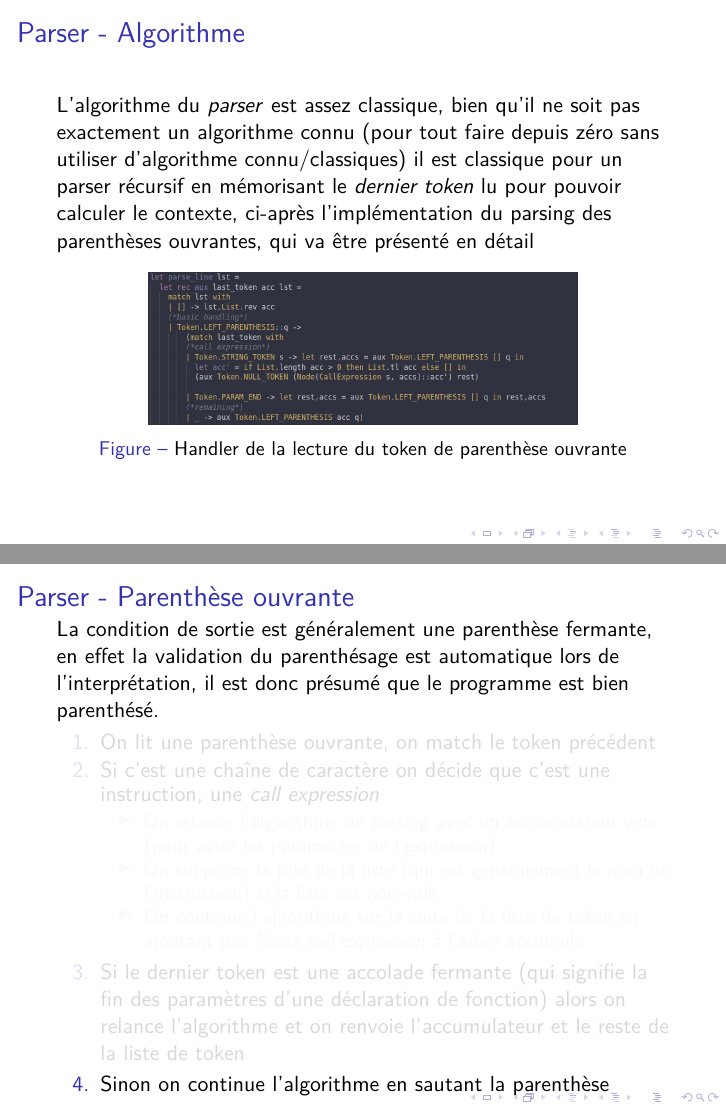
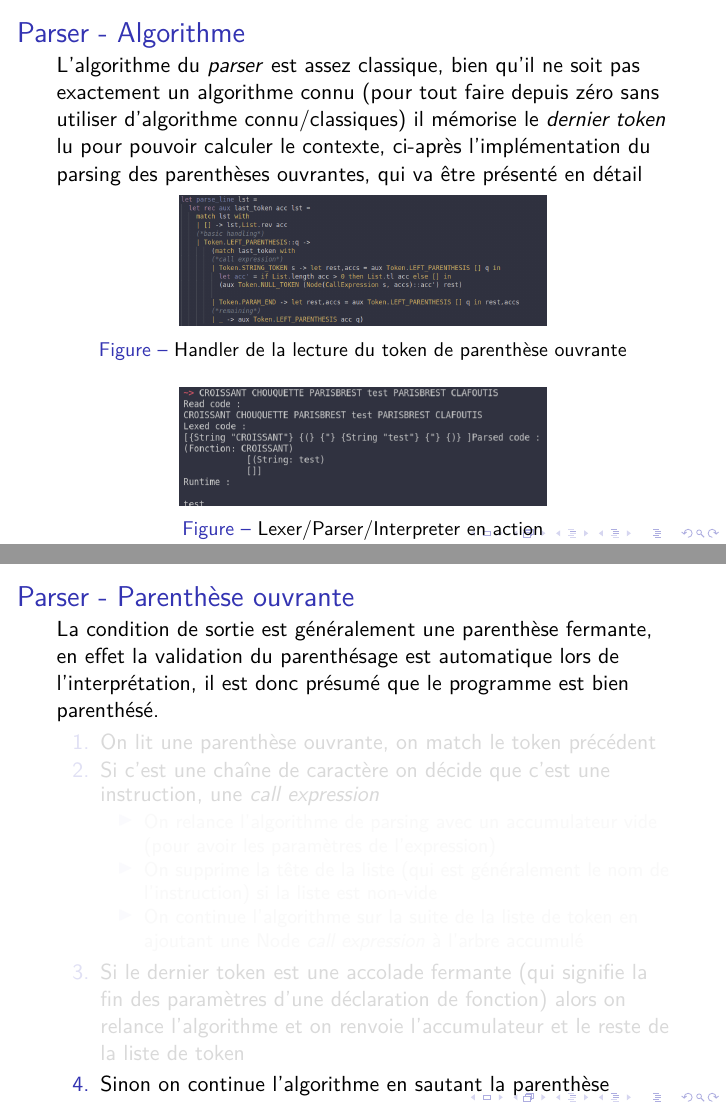
Before and after one commit to coco33920/rapport_tipe, LaTeX slides (tetra_tipe.tex): pages 19 and 23 of 38, joined at a grey line. Compiled offline with pdfLaTeX.

Commit message:
add lexer/parser/interpreter demo

```diff
--- a/tetra_tipe.tex
+++ b/tetra_tipe.tex
@@ -133,12 +133,17 @@
     \begin{frame}
         \frametitle{Parser - Algorithme}
         L'algorithme du \textit{parser} est assez classique, bien qu'il ne soit pas exactement un algorithme connu (pour tout faire depuis
-        zéro sans utiliser d'algorithme connu/classiques) il est classique pour un parser récursif en mémorisant le \textit{dernier token} lu
+        zéro sans utiliser d'algorithme connu/classiques) il mémorise le \textit{dernier token} lu
         pour pouvoir calculer le contexte, ci-après l'implémentation du parsing des parenthèses ouvrantes, qui va être présenté en détail
         \begin{figure}[H]
             \center
-            \includegraphics[width=0.7\textwidth]{img/parenth.png}
+            \includegraphics[width=0.6\textwidth]{img/parenth.png}
             \caption{Handler de la lecture du token de parenthèse ouvrante}
+        \end{figure}
+        \begin{figure}[H]
+            \center
+            \includegraphics[width=0.6\textwidth]{img/parserlexer.png}
+            \caption{Lexer/Parser/Interpreter en action}
         \end{figure}
     \end{frame}
 
```
Also changed, not shown: img/parserlexer.png (added), tetra_tipe.pdf.
